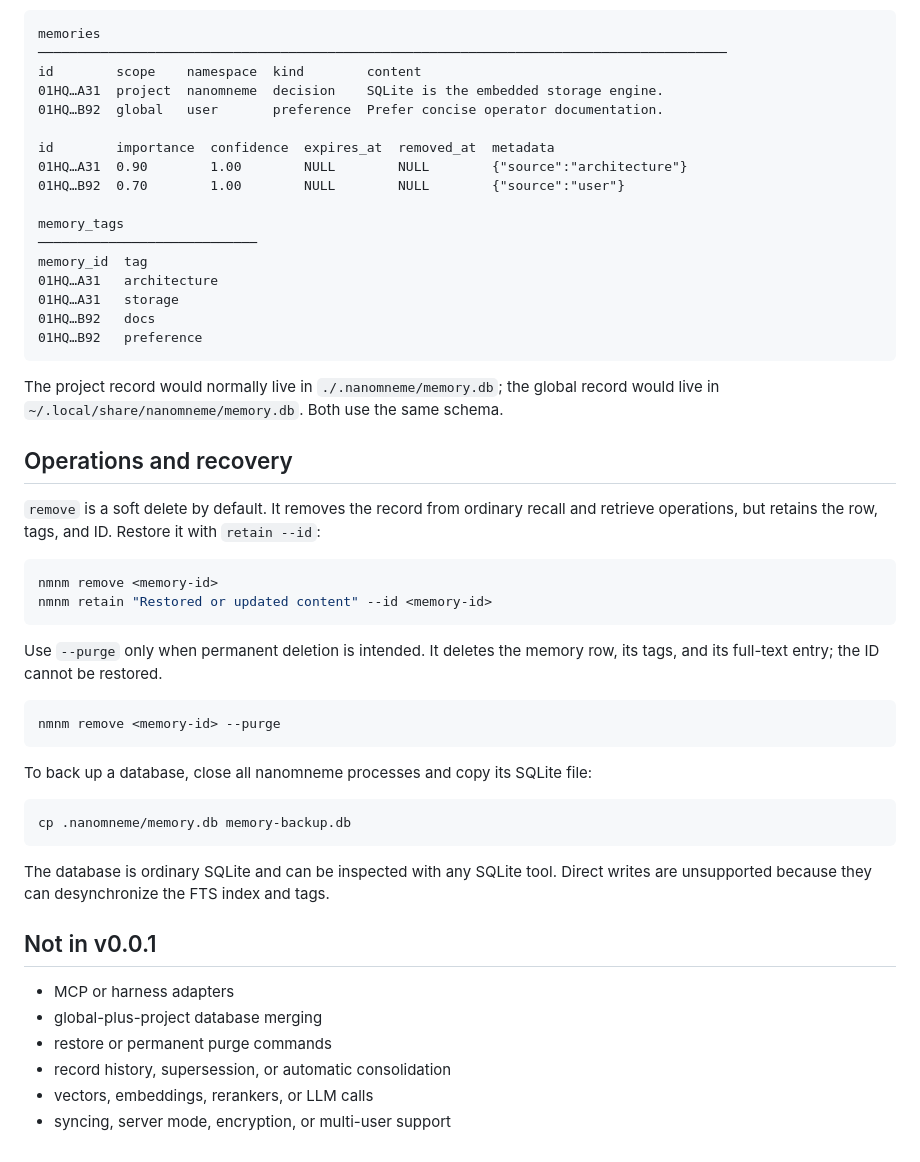
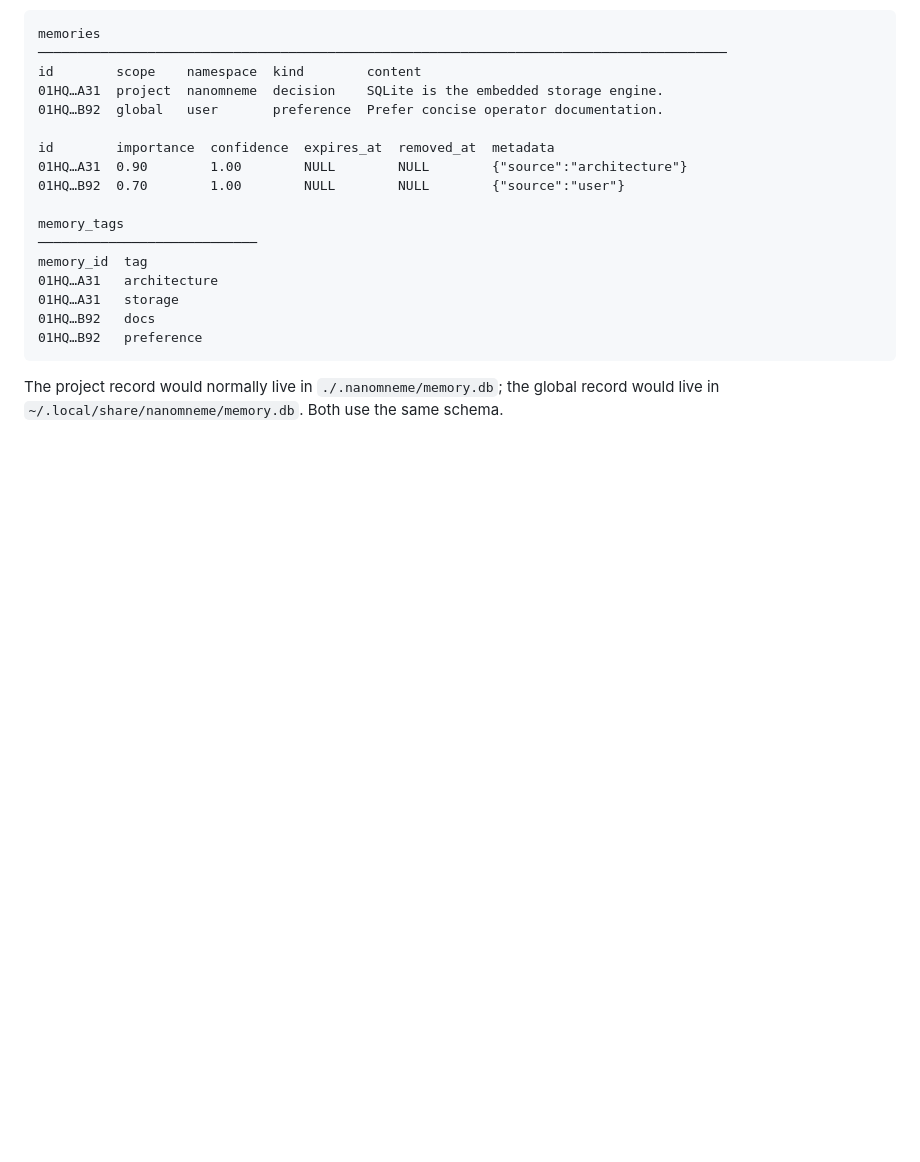
Before and after one commit to linellazatin/nanomneme, a Markdown page: README.md, the part around one of its changes. GitHub-like rendering; blank space fills up the shorter version.

````diff
--- a/README.md
+++ b/README.md
@@ -200,38 +334,3 @@ memory_id  tag
 
 The project record would normally live in `./.nanomneme/memory.db`; the global record
 would live in `~/.local/share/nanomneme/memory.db`. Both use the same schema.
-
-## Operations and recovery
-
-`remove` is a soft delete by default. It removes the record from ordinary recall and
-retrieve operations, but retains the row, tags, and ID. Restore it with `retain --id`:
-
-```sh
-nmnm remove <memory-id>
-nmnm retain "Restored or updated content" --id <memory-id>
-```
-
-Use `--purge` only when permanent deletion is intended. It deletes the memory row,
-its tags, and its full-text entry; the ID cannot be restored.
-
-```sh
-nmnm remove <memory-id> --purge
-```
-
-To back up a database, close all nanomneme processes and copy its SQLite file:
-
-```sh
-cp .nanomneme/memory.db memory-backup.db
-```
-
-The database is ordinary SQLite and can be inspected with any SQLite tool. Direct
-writes are unsupported because they can desynchronize the FTS index and tags.
-
-## Not in v0.0.1
-
-- MCP or harness adapters
-- global-plus-project database merging
-- restore or permanent purge commands
-- record history, supersession, or automatic consolidation
-- vectors, embeddings, rerankers, or LLM calls
-- syncing, server mode, encryption, or multi-user support
````
Also changed, not shown: other parts of README.md (+148 -14 lines).
